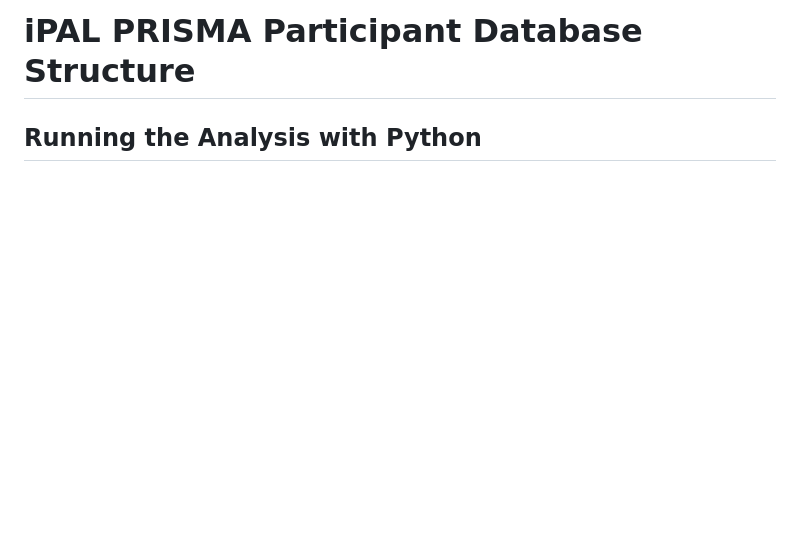
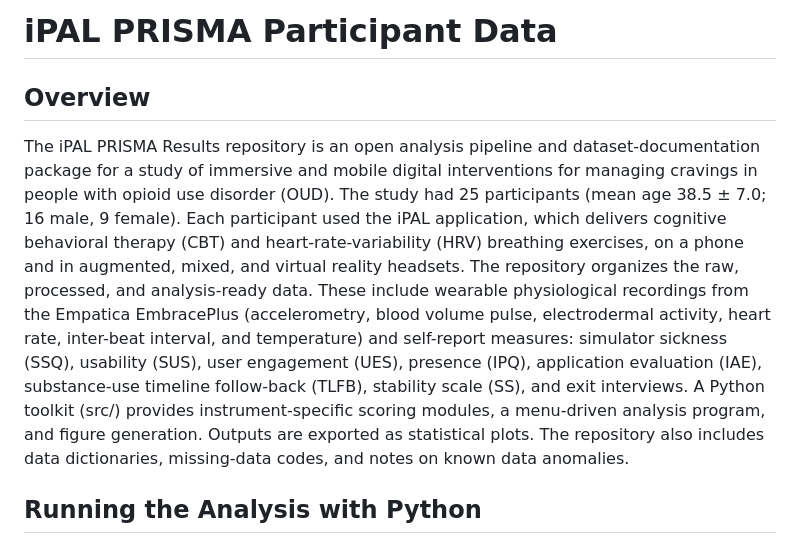
Before and after one commit to hilabmsu/ipal-prisma-results-simpson, a Markdown page: README.md, the part around the change. Drawn GitHub-style; blank space fills up the shorter version.

Commit message:
doc: Update README with and overview section.

```diff
--- a/README.md
+++ b/README.md
@@ -1,4 +1,7 @@
-# iPAL PRISMA Participant Database Structure
+# iPAL PRISMA Participant Data
+
+## Overview
+The iPAL PRISMA Results repository is an open analysis pipeline and dataset-documentation package for a study of immersive and mobile digital interventions for managing cravings in people with opioid use disorder (OUD). The study had 25 participants (mean age 38.5 ± 7.0; 16 male, 9 female). Each participant used the iPAL application, which delivers cognitive behavioral therapy (CBT) and heart-rate-variability (HRV) breathing exercises, on a phone and in augmented, mixed, and virtual reality headsets. The repository organizes the raw, processed, and analysis-ready data. These include wearable physiological recordings from the Empatica EmbracePlus (accelerometry, blood volume pulse, electrodermal activity, heart rate, inter-beat interval, and temperature) and self-report measures: simulator sickness (SSQ), usability (SUS), user engagement (UES), presence (IPQ), application evaluation (IAE), substance-use timeline follow-back (TLFB), stability scale (SS), and exit interviews. A Python toolkit (src/) provides instrument-specific scoring modules, a menu-driven analysis program, and figure generation. Outputs are exported as statistical plots. The repository also includes data dictionaries, missing-data codes, and notes on known data anomalies.
 
 ## Running the Analysis with Python
 The python scripts for running the analysis are located in the `src` directory.
```
